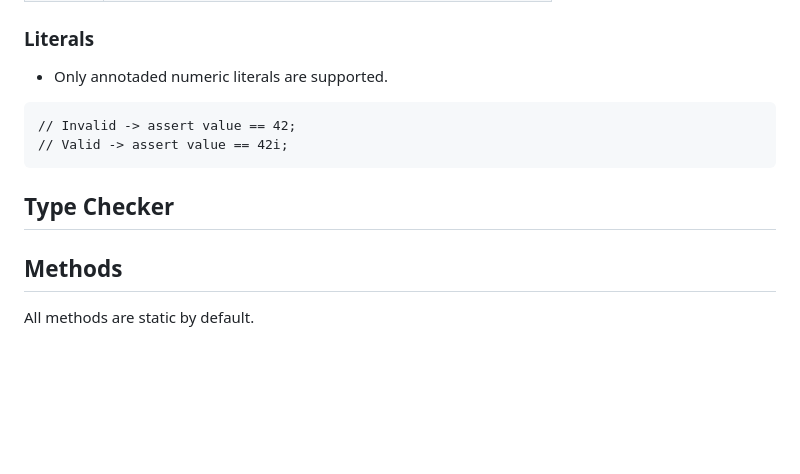
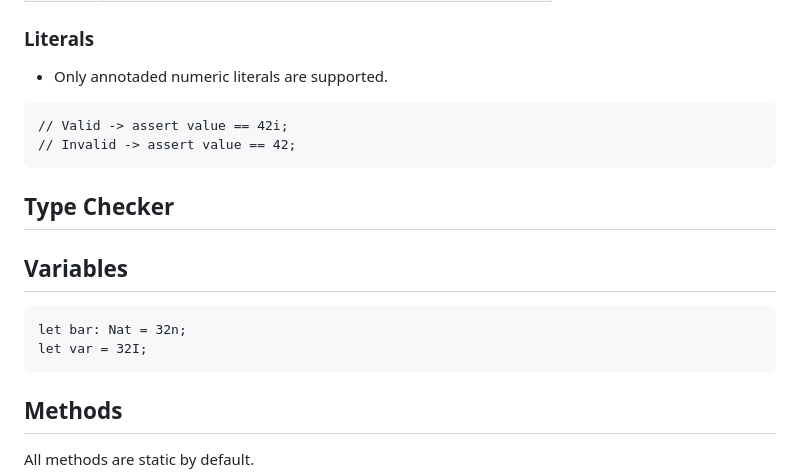
Before and after one commit to Karidus-423/BosqueLangRef, a Markdown page: README.md, the part around one of its changes. Rendered like a GitHub page; blank space fills up the shorter version.

````diff
--- a/README.md
+++ b/README.md
@@ -120,14 +115,20 @@ concepts.
 - Only annotaded numeric literals are supported.
 
 ```bsq
+// Valid -> assert value == 42i;
 // Invalid -> assert value == 42;
-// Valid -> assert value == 42i;
 ```
+
 
 ## Type Checker
 
 
+## Variables
 
+```bsq
+let bar: Nat = 32n;
+let var = 32I;
+```
 
 ## Methods
 
````
Also changed, not shown: other parts of README.md (+146 -6 lines).
